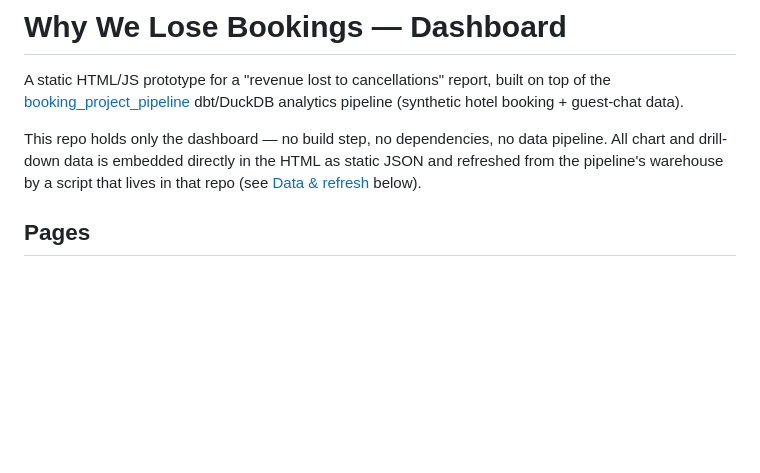
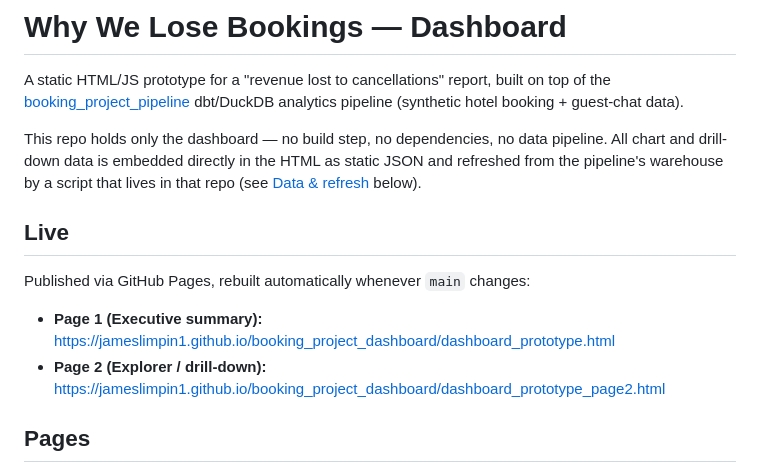
Before and after one commit to jameslimpin1/booking_project_dashboard, a Markdown page: README.md, the part around the change. Rendered like a GitHub page; blank space fills up the shorter version.

Commit message:
Add live GitHub Pages links to README

```diff
--- a/README.md
+++ b/README.md
@@ -8,6 +8,13 @@ This repo holds only the dashboard — no build step, no dependencies, no
 data pipeline. All chart and drill-down data is embedded directly in the
 HTML as static JSON and refreshed from the pipeline's warehouse by a script
 that lives in that repo (see [Data & refresh](#data--refresh) below).
+
+## Live
+
+Published via GitHub Pages, rebuilt automatically whenever `main` changes:
+
+- **Page 1 (Executive summary):** https://jameslimpin1.github.io/booking_project_dashboard/dashboard_prototype.html
+- **Page 2 (Explorer / drill-down):** https://jameslimpin1.github.io/booking_project_dashboard/dashboard_prototype_page2.html
 
 ## Pages
 
```
